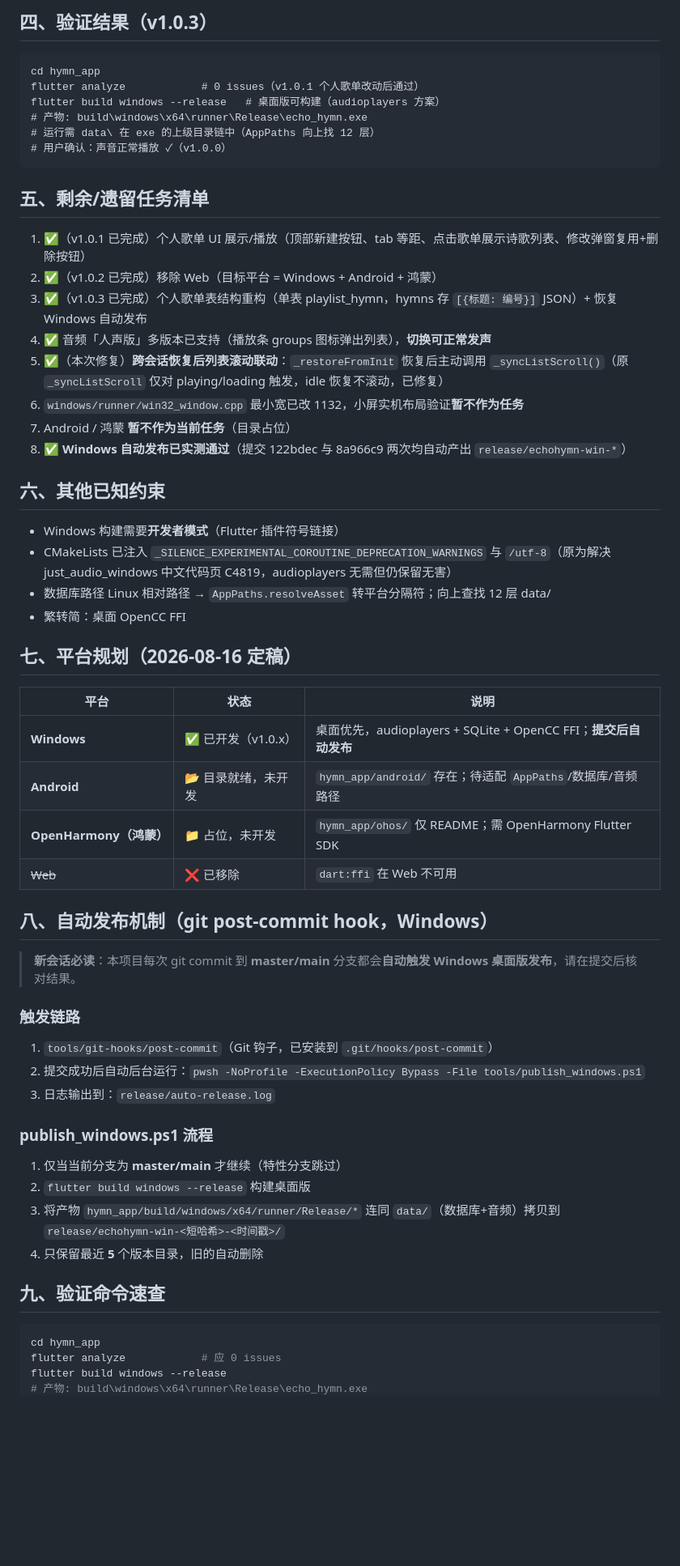
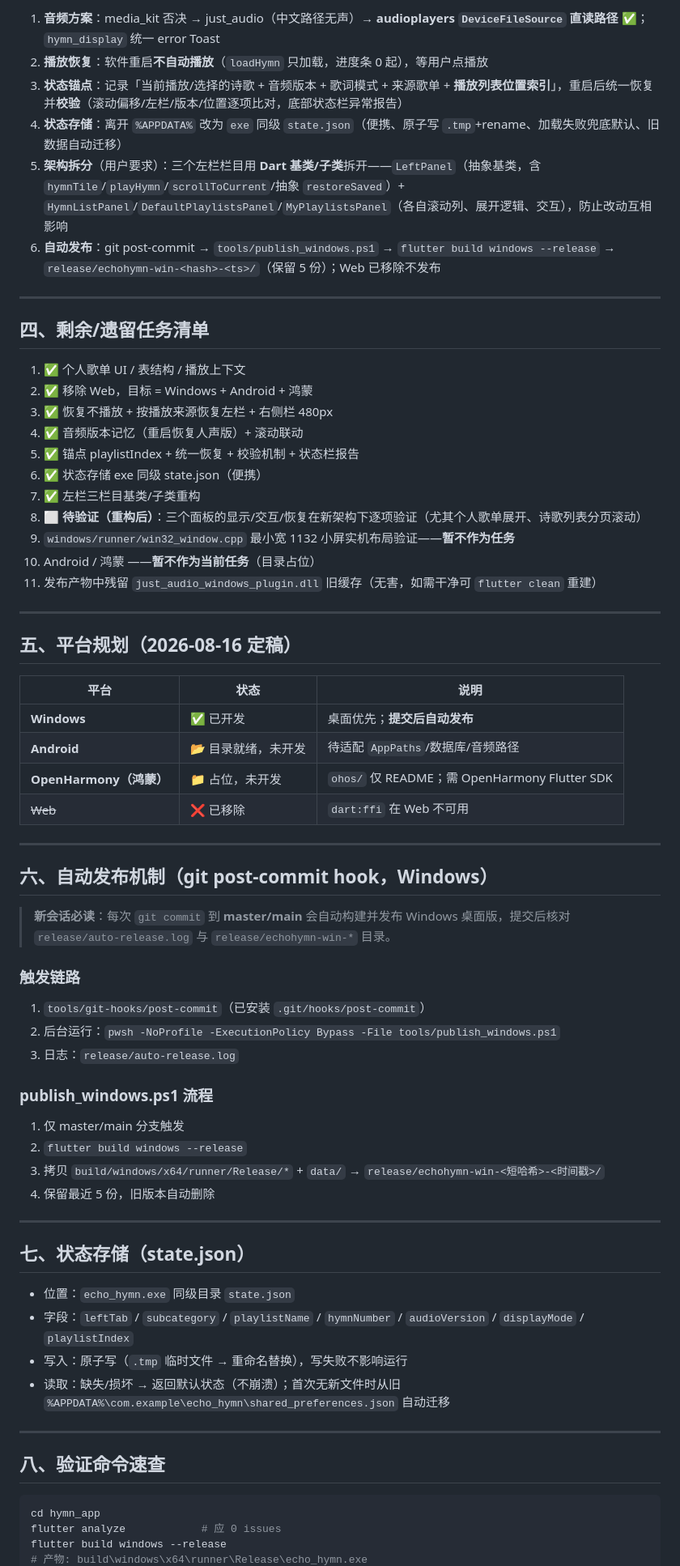
Before and after one commit to zhao-jinxue/TJC-EchoHymn, a Markdown page: docs/SESSION_SUMMARY.md, the part around one of its changes. Shown at 81% size. Drawn GitHub-style; blank space fills up the shorter version.

Commit message:
docs: SESSION_SUMMARY 汇总本次会话全部进展（锚点恢复/校验/state.json/基类重构）

````diff
--- a/docs/SESSION_SUMMARY.md
+++ b/docs/SESSION_SUMMARY.md
@@ -41,60 +52,69 @@
 
-## 四、验证结果（v1.0.3）
+1. **音频方案**：media_kit 否决 → just_audio（中文路径无声）→ **audioplayers `DeviceFileSource` 直读路径** ✅；`hymn_display` 统一 error Toast
+2. **播放恢复**：软件重启**不自动播放**（`loadHymn` 只加载，进度条 0 起），等用户点播放
+3. **状态锚点**：记录「当前播放/选择的诗歌 + 音频版本 + 歌词模式 + 来源歌单 + **播放列表位置索引**」，重启后统一恢复并**校验**（滚动偏移/左栏/版本/位置逐项比对，底部状态栏异常报告）
+4. **状态存储**：离开 `%APPDATA%` 改为 `exe` 同级 `state.json`（便携、原子写 `.tmp`+rename、加载失败兜底默认、旧数据自动迁移）
+5. **架构拆分**（用户要求）：三个左栏栏目用 **Dart 基类/子类**拆开——`LeftPanel`（抽象基类，含 `hymnTile`/`playHymn`/`scrollToCurrent`/抽象 `restoreSaved`）+ `HymnListPanel`/`DefaultPlaylistsPanel`/`MyPlaylistsPanel`（各自滚动列、展开逻辑、交互），防止改动互相影响
+6. **自动发布**：git post-commit → `tools/publish_windows.ps1` → `flutter build windows --release` → `release/echohymn-win-<hash>-<ts>/`（保留 5 份）；Web 已移除不发布
 
-```text
-cd hymn_app
-flutter analyze            # 0 issues（v1.0.1 个人歌单改动后通过）
-flutter build windows --release   # 桌面版可构建（audioplayers 方案）
-# 产物: build\windows\x64\runner\Release\echo_hymn.exe
-# 运行需 data\ 在 exe 的上级目录链中（AppPaths 向上找 12 层）
-# 用户确认：声音正常播放 ✓（v1.0.0）
-```
+---
 
-## 五、剩余/遗留任务清单
+## 四、剩余/遗留任务清单
 
-1. ✅（v1.0.1 已完成）个人歌单 UI 展示/播放（顶部新建按钮、tab 等距、点击歌单展示诗歌列表、修改弹窗复用+删除按钮）
-2. ✅（v1.0.2 已完成）移除 Web（目标平台 = Windows + Android + 鸿蒙）
-3. ✅（v1.0.3 已完成）个人歌单表结构重构（单表 playlist_hymn，hymns 存 `[{标题: 编号}]` JSON）+ 恢复 Windows 自动发布
-4. ✅ 音频「人声版」多版本已支持（播放条 groups 图标弹出列表），**切换可正常发声**
-5. ✅（本次修复）**跨会话恢复后列表滚动联动**：`_restoreFromInit` 恢复后主动调用 `_syncListScroll()`（原 `_syncListScroll` 仅对 playing/loading 触发，idle 恢复不滚动，已修复）
-6. `windows/runner/win32_window.cpp` 最小宽已改 1132，小屏实机布局验证**暂不作为任务**
-7. Android / 鸿蒙 **暂不作为当前任务**（目录占位）
-8. ✅ **Windows 自动发布已实测通过**（提交 122bdec 与 8a966c9 两次均自动产出 `release/echohymn-win-*`）
+1. ✅ 个人歌单 UI / 表结构 / 播放上下文
+2. ✅ 移除 Web，目标 = Windows + Android + 鸿蒙
+3. ✅ 恢复不播放 + 按播放来源恢复左栏 + 右侧栏 480px
+4. ✅ 音频版本记忆（重启恢复人声版）+ 滚动联动
+5. ✅ 锚点 playlistIndex + 统一恢复 + 校验机制 + 状态栏报告
+6. ✅ 状态存储 exe 同级 state.json（便携）
+7. ✅ 左栏三栏目基类/子类重构
+8. ⬜ **待验证（重构后）**：三个面板的显示/交互/恢复在新架构下逐项验证（尤其个人歌单展开、诗歌列表分页滚动）
+9. `windows/runner/win32_window.cpp` 最小宽 1132 小屏实机布局验证——**暂不作为任务**
+10. Android / 鸿蒙 ——**暂不作为当前任务**（目录占位）
+11. 发布产物中残留 `just_audio_windows_plugin.dll` 旧缓存（无害，如需干净可 `flutter clean` 重建）
 
-## 六、其他已知约束
+---
 
-- Windows 构建需要**开发者模式**（Flutter 插件符号链接）
-- CMakeLists 已注入 `_SILENCE_EXPERIMENTAL_COROUTINE_DEPRECATION_WARNINGS` 与 `/utf-8`（原为解决 just_audio_windows 中文代码页 C4819，audioplayers 无需但仍保留无害）
-- 数据库路径 Linux 相对路径 → `AppPaths.resolveAsset` 转平台分隔符；向上查找 12 层 data/
-- 繁转简：桌面 OpenCC FFI
-
-## 七、平台规划（2026-08-16 定稿）
+## 五、平台规划（2026-08-16 定稿）
 
 | 平台 | 状态 | 说明 |
 | --- | --- | --- |
-| **Windows** | ✅ 已开发（v1.0.x） | 桌面优先，audioplayers + SQLite + OpenCC FFI；**提交后自动发布** |
-| **Android** | 📂 目录就绪，未开发 | `hymn_app/android/` 存在；待适配 `AppPaths`/数据库/音频路径 |
-| **OpenHarmony（鸿蒙）** | 📁 占位，未开发 | `hymn_app/ohos/` 仅 README；需 OpenHarmony Flutter SDK |
+| **Windows** | ✅ 已开发 | 桌面优先；**提交后自动发布** |
+| **Android** | 📂 目录就绪，未开发 | 待适配 `AppPaths`/数据库/音频路径 |
+| **OpenHarmony（鸿蒙）** | 📁 占位，未开发 | `ohos/` 仅 README；需 OpenHarmony Flutter SDK |
 | ~~Web~~ | ❌ 已移除 | `dart:ffi` 在 Web 不可用 |
 
-## 八、自动发布机制（git post-commit hook，Windows）
+---
 
-> **新会话必读**：本项目每次 git commit 到 **master/main** 分支都会**自动触发 Windows 桌面版发布**，请在提交后核对结果。
+## 六、自动发布机制（git post-commit hook，Windows）
+
+> **新会话必读**：每次 `git commit` 到 **master/main** 会自动构建并发布 Windows 桌面版，提交后核对 `release/auto-release.log` 与 `release/echohymn-win-*` 目录。
 
 ### 触发链路
 
-1. `tools/git-hooks/post-commit`（Git 钩子，已安装到 `.git/hooks/post-commit`）
-2. 提交成功后自动后台运行：`pwsh -NoProfile -ExecutionPolicy Bypass -File tools/publish_windows.ps1`
-3. 日志输出到：`release/auto-release.log`
+1. `tools/git-hooks/post-commit`（已安装 `.git/hooks/post-commit`）
+2. 后台运行：`pwsh -NoProfile -ExecutionPolicy Bypass -File tools/publish_windows.ps1`
+3. 日志：`release/auto-release.log`
 
 ### publish_windows.ps1 流程
 
-1. 仅当当前分支为 **master/main** 才继续（特性分支跳过）
-2. `flutter build windows --release` 构建桌面版
-3. 将产物 `hymn_app/build/windows/x64/runner/Release/*` 连同 `data/`（数据库+音频）拷贝到 `release/echohymn-win-<短哈希>-<时间戳>/`
-4. 只保留最近 **5** 个版本目录，旧的自动删除
+1. 仅 master/main 分支触发
+2. `flutter build windows --release`
+3. 拷贝 `build/windows/x64/runner/Release/*` + `data/` → `release/echohymn-win-<短哈希>-<时间戳>/`
+4. 保留最近 5 份，旧版本自动删除
 
-## 九、验证命令速查
+---
+
+## 七、状态存储（state.json）
+
+- 位置：`echo_hymn.exe` 同级目录 `state.json`
+- 字段：`leftTab` / `subcategory` / `playlistName` / `hymnNumber` / `audioVersion` / `displayMode` / `playlistIndex`
+- 写入：原子写（`.tmp` 临时文件 → 重命名替换），写失败不影响运行
+- 读取：缺失/损坏 → 返回默认状态（不崩溃）；首次无新文件时从旧 `%APPDATA%\com.example\echo_hymn\shared_preferences.json` 自动迁移
+
+---
+
+## 八、验证命令速查
 
 ```bash
 cd hymn_app
````
Also changed, not shown: other parts of docs/SESSION_SUMMARY.md (+41 -26 lines).
